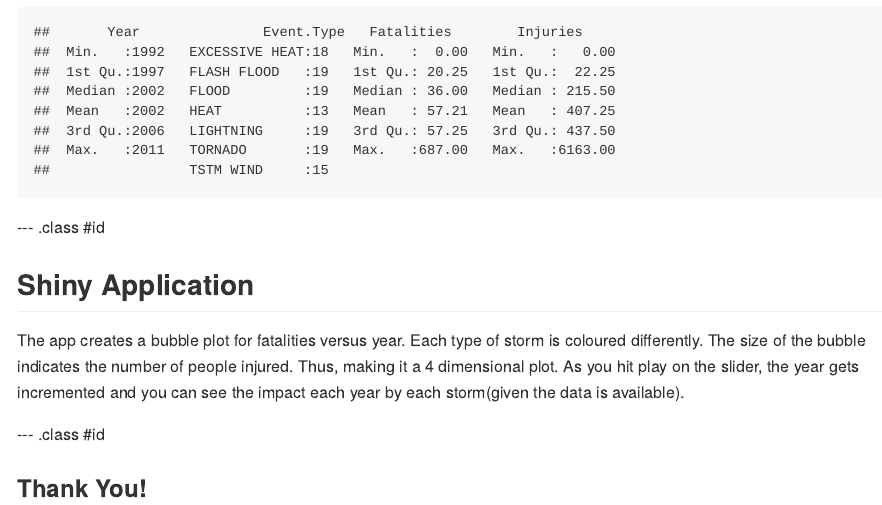
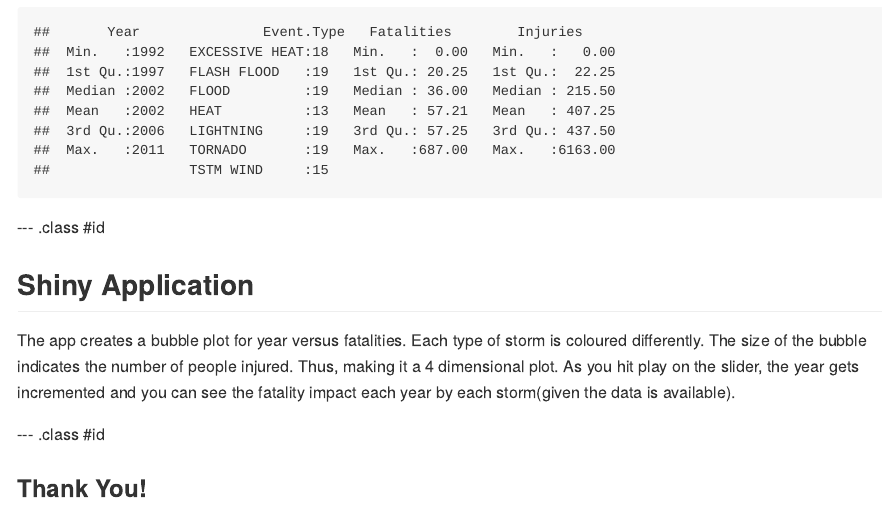
Before and after one commit to gnavihs/SlidifyDemo, an R Markdown document (index.Rmd): the page in a window 1100 px wide, from 420 px down. The pictures show the output file index.md that the author committed with the source, drawn offline in the style of GitHub.

Commit message:
publishing deck

```diff
--- a/index.Rmd
+++ b/index.Rmd
@@ -36,7 +36,7 @@ summary(data)
 --- .class #id
 
 ## Shiny Application
-The app creates a bubble plot for fatalities versus year. Each type of storm is coloured differently. The size of the bubble indicates the number of people injured. Thus, making it a 4 dimensional plot. As you hit play on the slider, the year gets incremented and you can see the impact each year by each storm(given the data is available).
+The app creates a bubble plot for year versus fatalities. Each type of storm is coloured differently. The size of the bubble indicates the number of people injured. Thus, making it a 4 dimensional plot. As you hit play on the slider, the year gets incremented and you can see the fatality impact each year by each storm(given the data is available).
 
 
 --- .class #id
```
Also changed, not shown: index.html, index.md.
